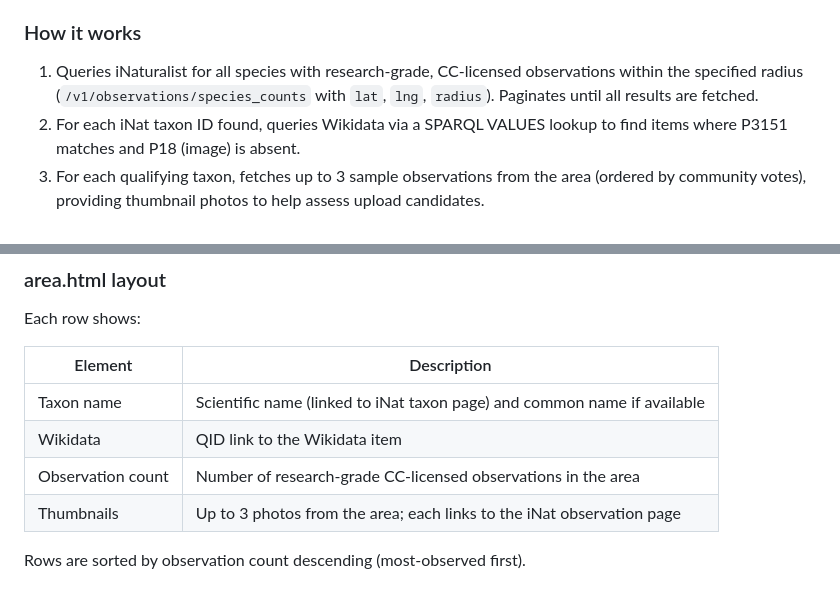
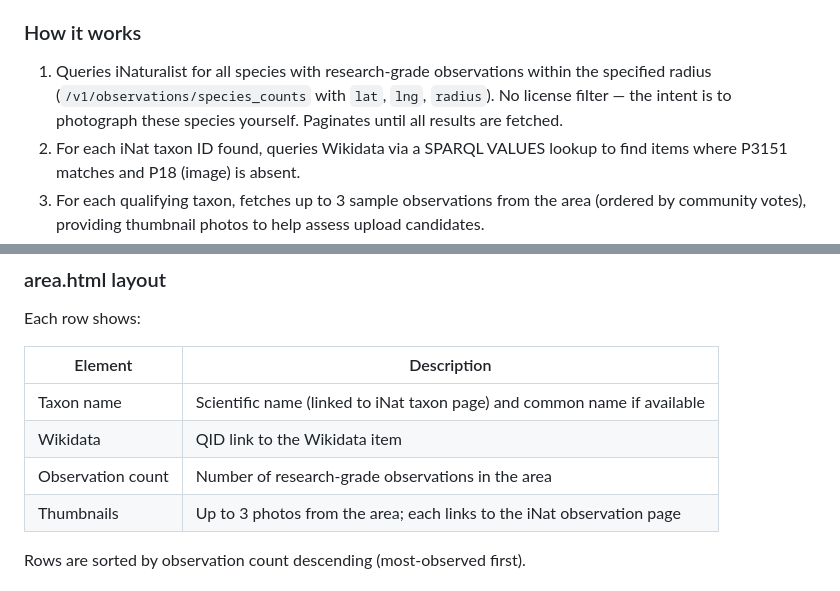
Before and after one commit to Livia-Rasp/wikidata-inat-checker, a Markdown page: README.md, 2 parts joined by grey strips. GitHub-like rendering.

Commit message:
docs: update area checker description to reflect no CC license filter
Co-Authored-By: Claude Sonnet 4.6 <noreply@anthropic.com>

```diff
--- a/README.md
+++ b/README.md
@@ -156,7 +156,7 @@ Finds Wikidata taxon items that lack an image (P18) among all species observed w
 
 ### How it works
 
-1. Queries iNaturalist for all species with research-grade, CC-licensed observations within the specified radius (`/v1/observations/species_counts` with `lat`, `lng`, `radius`). Paginates until all results are fetched.
+1. Queries iNaturalist for all species with research-grade observations within the specified radius (`/v1/observations/species_counts` with `lat`, `lng`, `radius`). No license filter — the intent is to photograph these species yourself. Paginates until all results are fetched.
 2. For each iNat taxon ID found, queries Wikidata via a SPARQL VALUES lookup to find items where P3151 matches and P18 (image) is absent.
 3. For each qualifying taxon, fetches up to 3 sample observations from the area (ordered by community votes), providing thumbnail photos to help assess upload candidates.
 4. Exports `area.html` — a list of taxa with their Wikidata link, iNat taxon link, observation count in the area, and clickable photo thumbnails linking to the individual observations.
@@ -184,7 +184,7 @@ Each row shows:
 |---|---|
 | Taxon name | Scientific name (linked to iNat taxon page) and common name if available |
 | Wikidata | QID link to the Wikidata item |
-| Observation count | Number of research-grade CC-licensed observations in the area |
+| Observation count | Number of research-grade observations in the area |
 | Thumbnails | Up to 3 photos from the area; each links to the iNat observation page |
 
 Rows are sorted by observation count descending (most-observed first).
```
Also changed, not shown: CLAUDE.md (+2 -2 lines).
